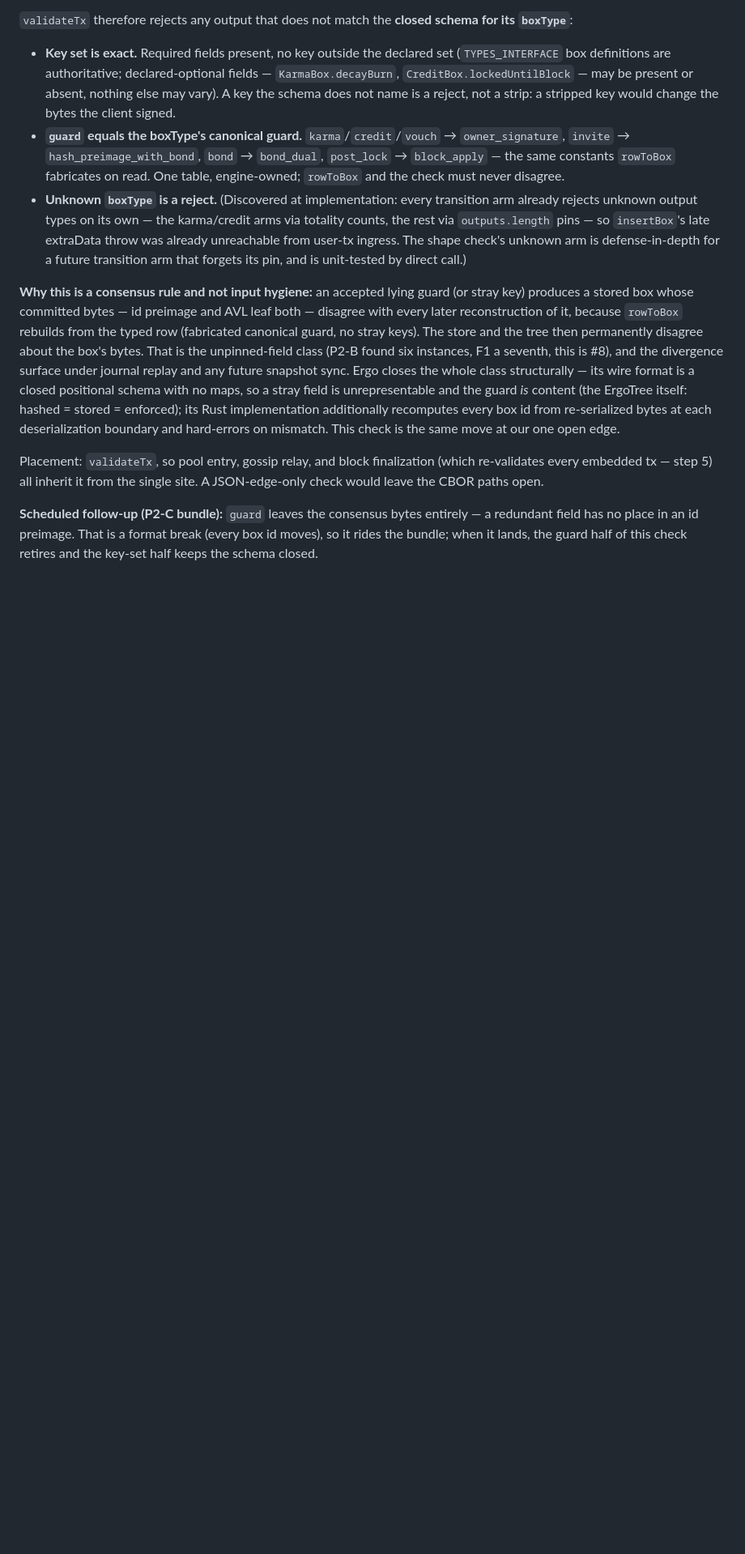
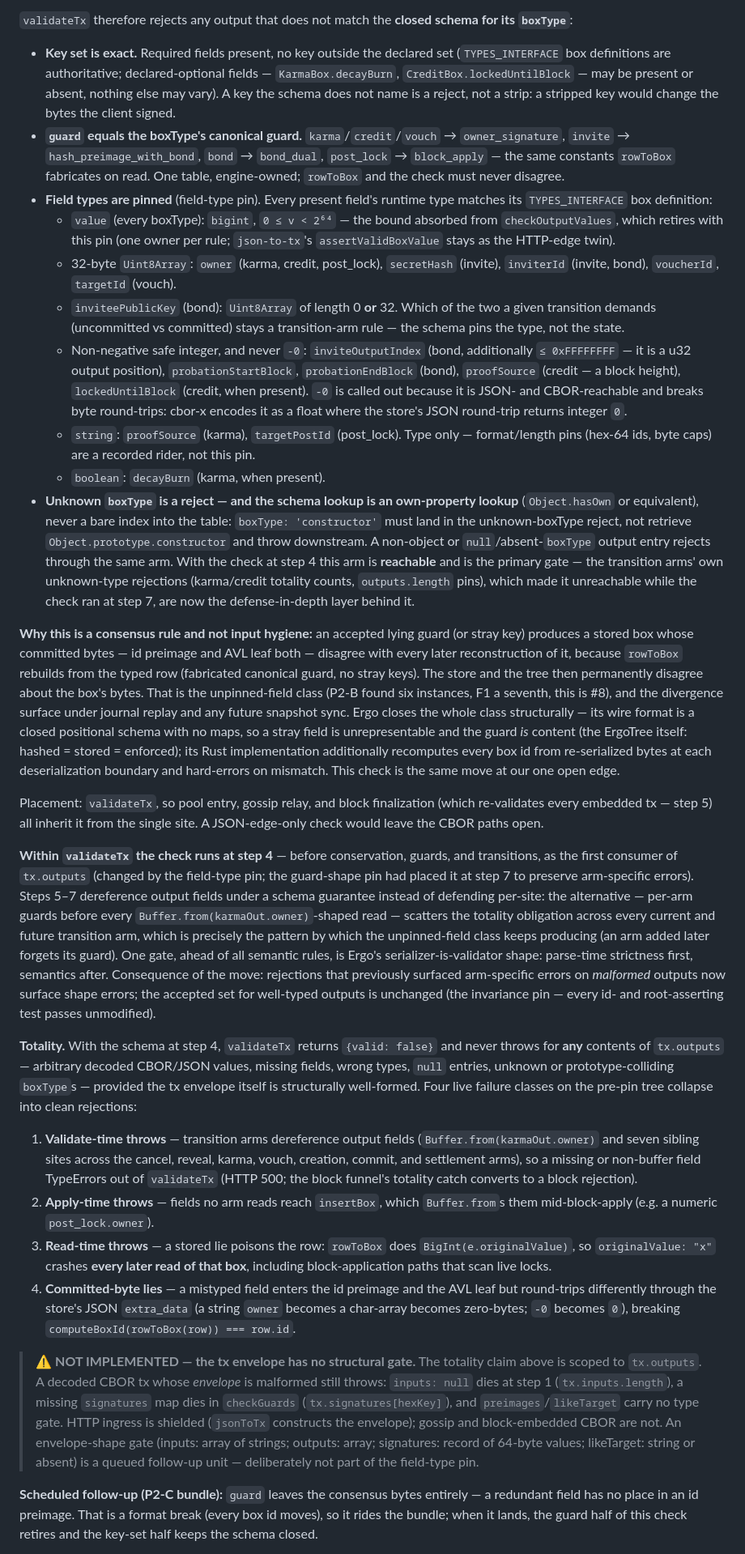
Before and after one commit to mwaddip/dagsocial, a Markdown page: contracts/NODE_INTERFACE.md, the part around one of its changes. Shown at 81% size. Rendered like a GitHub page; blank space fills up the shorter version.

Commit message:
docs(contracts): the field-type pin — output field types, shape to step 4, totality (ahead of code)
The third of the unpinned-field class's open thirds (keys+guard closed by the
guard-shape pin, guard-leaves-bytes rides P2-C as C10). The Output shape schema
gains per-field runtime type pins keyed to TYPES_INTERFACE; the check moves
from step 7 to step 4 so every later step dereferences typed outputs (totality
by construction, replacing the VIOLATED marker's per-arm-throw finding); the
schema lookup becomes own-property; checkOutputValues retires into the schema.
Envelope-level structure is explicitly NOT this unit — recorded as its own
NOT IMPLEMENTED marker. AHEAD OF CODE until node-field-type-pin lands.

Co-Authored-By: Claude Fable 5 <noreply@anthropic.com>

```diff
--- a/contracts/NODE_INTERFACE.md
+++ b/contracts/NODE_INTERFACE.md
@@ -584,12 +590,37 @@ schema for its `boxType`**:
   `bond_dual`, `post_lock` → `block_apply` — the same constants `rowToBox`
   fabricates on read. One table, engine-owned; `rowToBox` and the check must
   never disagree.
-- **Unknown `boxType` is a reject.** (Discovered at implementation: every
-  transition arm already rejects unknown output types on its own — the
-  karma/credit arms via totality counts, the rest via `outputs.length` pins —
-  so `insertBox`'s late extraData throw was already unreachable from user-tx
-  ingress. The shape check's unknown arm is defense-in-depth for a future
-  transition arm that forgets its pin, and is unit-tested by direct call.)
+- **Field types are pinned** (field-type pin). Every present field's runtime
+  type matches its `TYPES_INTERFACE` box definition:
+  - `value` (every boxType): `bigint`, `0 ≤ v < 2⁶⁴` — the bound absorbed
+    from `checkOutputValues`, which retires with this pin (one owner per
+    rule; `json-to-tx`'s `assertValidBoxValue` stays as the HTTP-edge twin).
+  - 32-byte `Uint8Array`: `owner` (karma, credit, post_lock), `secretHash`
+    (invite), `inviterId` (invite, bond), `voucherId`, `targetId` (vouch).
+  - `inviteePublicKey` (bond): `Uint8Array` of length 0 **or** 32. Which of
+    the two a given transition demands (uncommitted vs committed) stays a
+    transition-arm rule — the schema pins the type, not the state.
+  - Non-negative safe integer, and never `-0`: `inviteOutputIndex` (bond,
+    additionally `≤ 0xFFFFFFFF` — it is a u32 output position),
+    `probationStartBlock`, `probationEndBlock` (bond), `proofSource`
+    (credit — a block height), `lockedUntilBlock` (credit, when present).
+    `-0` is called out because it is JSON- and CBOR-reachable and breaks
+    byte round-trips: cbor-x encodes it as a float where the store's
+    JSON round-trip returns integer `0`.
+  - `string`: `proofSource` (karma), `targetPostId` (post_lock). Type only —
+    format/length pins (hex-64 ids, byte caps) are a recorded rider, not
+    this pin.
+  - `boolean`: `decayBurn` (karma, when present).
+- **Unknown `boxType` is a reject — and the schema lookup is an own-property
+  lookup** (`Object.hasOwn` or equivalent), never a bare index into the
+  table: `boxType: 'constructor'` must land in the unknown-boxType reject,
+  not retrieve `Object.prototype.constructor` and throw downstream. A
+  non-object or `null`/absent-`boxType` output entry rejects through the
+  same arm. With the check at step 4 this arm is **reachable** and is the
+  primary gate — the transition arms' own unknown-type rejections
+  (karma/credit totality counts, `outputs.length` pins), which made it
+  unreachable while the check ran at step 7, are now the defense-in-depth
+  layer behind it.
 
 **Why this is a consensus rule and not input hygiene:** an accepted lying guard
 (or stray key) produces a stored box whose committed bytes — id preimage and
@@ -609,6 +640,54 @@ Placement: `validateTx`, so pool entry, gossip relay, and block finalization
 (which re-validates every embedded tx — step 5) all inherit it from the single
 site. A JSON-edge-only check would leave the CBOR paths open.
 
+**Within `validateTx` the check runs at step 4** — before conservation,
+guards, and transitions, as the first consumer of `tx.outputs` (changed by the
+field-type pin; the guard-shape pin had placed it at step 7 to preserve
+arm-specific errors). Steps 5–7 dereference output fields under a schema
+guarantee instead of defending per-site: the alternative — per-arm guards
+before every `Buffer.from(karmaOut.owner)`-shaped read — scatters the totality
+obligation across every current and future transition arm, which is precisely
+the pattern by which the unpinned-field class keeps producing (an arm added
+later forgets its guard). One gate, ahead of all semantic rules, is Ergo's
+serializer-is-validator shape: parse-time strictness first, semantics after.
+Consequence of the move: rejections that previously surfaced arm-specific
+errors on *malformed* outputs now surface shape errors; the accepted set for
+well-typed outputs is unchanged (the invariance pin — every id- and
+root-asserting test passes unmodified).
+
+**Totality.** With the schema at step 4, `validateTx` returns
+`{valid: false}` and never throws for **any** contents of `tx.outputs` —
+arbitrary decoded CBOR/JSON values, missing fields, wrong types, `null`
+entries, unknown or prototype-colliding `boxType`s — provided the tx envelope
+itself is structurally well-formed. Four live failure classes on the pre-pin
+tree collapse into clean rejections:
+
+1. **Validate-time throws** — transition arms dereference output fields
+   (`Buffer.from(karmaOut.owner)` and seven sibling sites across the cancel,
+   reveal, karma, vouch, creation, commit, and settlement arms), so a missing
+   or non-buffer field TypeErrors out of `validateTx` (HTTP 500; the block
+   funnel's totality catch converts to a block rejection).
+2. **Apply-time throws** — fields no arm reads reach `insertBox`, which
+   `Buffer.from`s them mid-block-apply (e.g. a numeric `post_lock.owner`).
+3. **Read-time throws** — a stored lie poisons the row: `rowToBox` does
+   `BigInt(e.originalValue)`, so `originalValue: "x"` crashes **every later
+   read of that box**, including block-application paths that scan live locks.
+4. **Committed-byte lies** — a mistyped field enters the id preimage and the
+   AVL leaf but round-trips differently through the store's JSON `extra_data`
+   (a string `owner` becomes a char-array becomes zero-bytes;
+   `-0` becomes `0`), breaking `computeBoxId(rowToBox(row)) === row.id`.
+
+> ⚠ **NOT IMPLEMENTED — the tx envelope has no structural gate.** The
+> totality claim above is scoped to `tx.outputs`. A decoded CBOR tx whose
+> *envelope* is malformed still throws: `inputs: null` dies at step 1
+> (`tx.inputs.length`), a missing `signatures` map dies in `checkGuards`
+> (`tx.signatures[hexKey]`), and `preimages`/`likeTarget` carry no type gate.
+> HTTP ingress is shielded (`jsonToTx` constructs the envelope); gossip and
+> block-embedded CBOR are not. An envelope-shape gate (inputs: array of
+> strings; outputs: array; signatures: record of 64-byte values; likeTarget:
+> string or absent) is a queued follow-up unit — deliberately not part of the
+> field-type pin.
+
 **Scheduled follow-up (P2-C bundle):** `guard` leaves the consensus bytes
 entirely — a redundant field has no place in an id preimage. That is a format
 break (every box id moves), so it rides the bundle; when it lands, the guard
```
Also changed, not shown: other parts of contracts/NODE_INTERFACE.md (+26 -22 lines).
